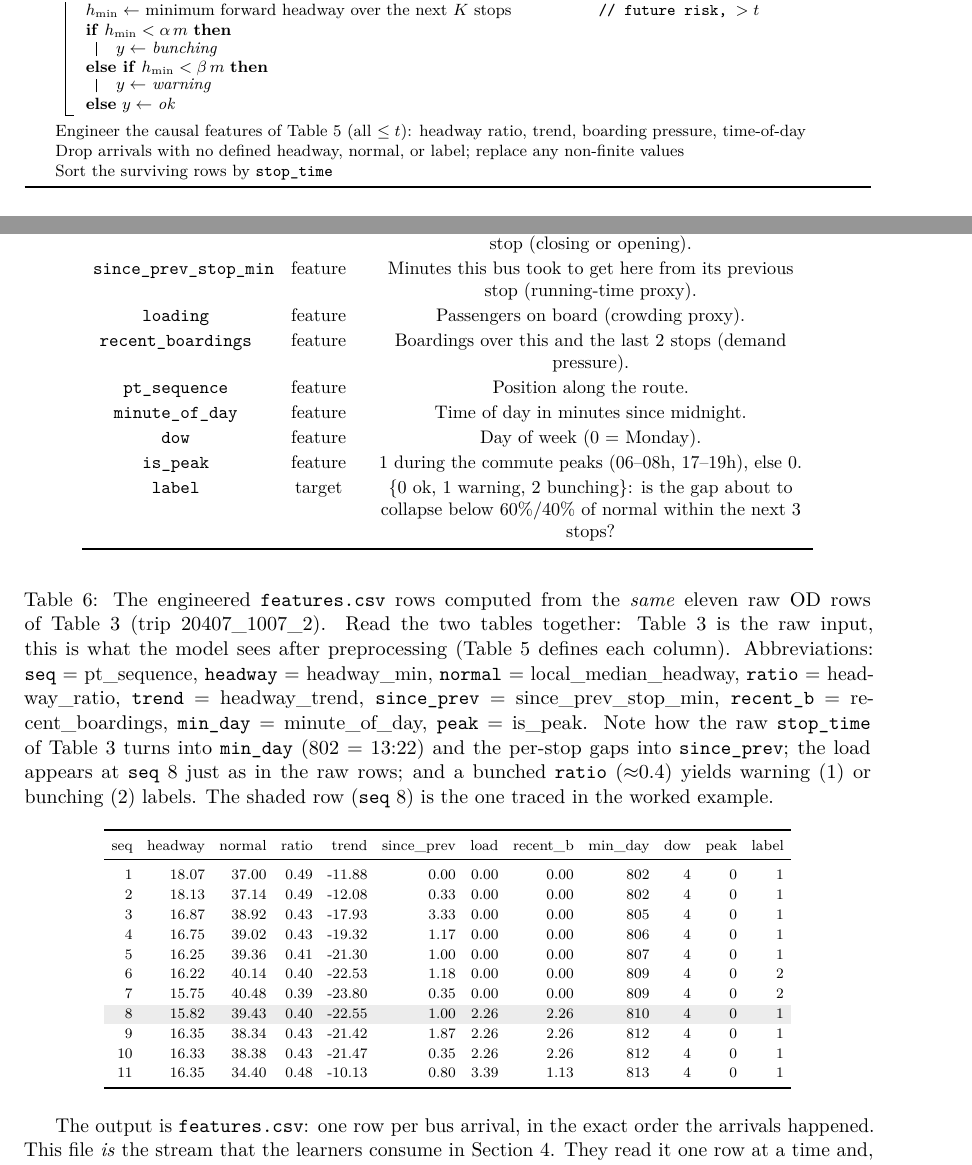
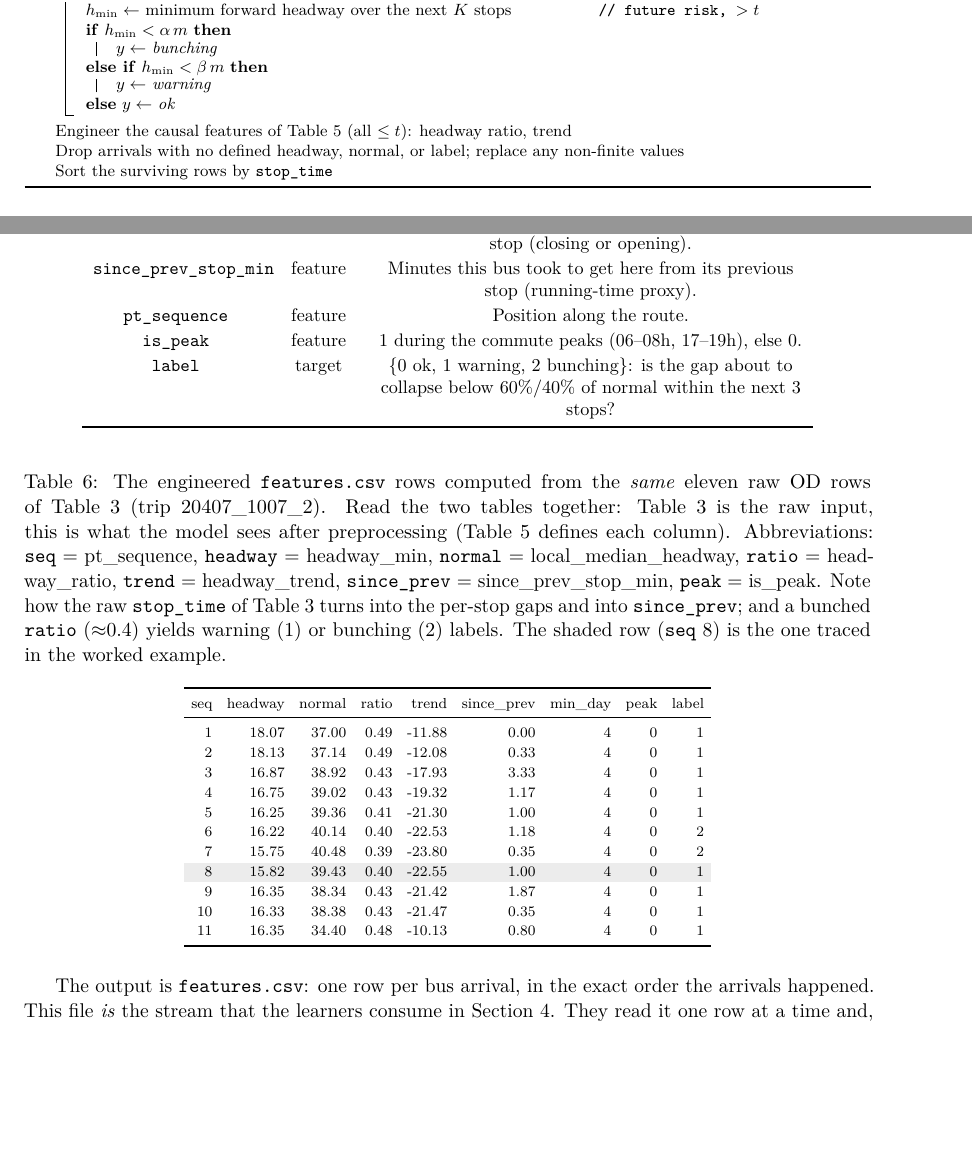
Before and after one commit to iamademar/anti-bus-bunching, a LaTeX paper (Report/main.tex): two parts of pages 9 and 10 of 24, joined at a grey line, cut so that both start at the same text, the shorter picture padded with empty space. Compiled offline with pdfLaTeX.

Commit message:
modified report for feature reduction

```diff
--- a/Report/main.tex
+++ b/Report/main.tex
@@ -60,7 +60,7 @@
 % ---------- Title metadata ----------
 \title{An Online Anti-Bunching Copilot for Bus Drivers:\\
 Streaming Headway-Risk Prediction on the SUNT Dataset}
-\author{Ademar Tutor, Member~2, Member~3, Member~4, Member~5, Member~6 \\
+\author{Ademar Tutor, Zaimei Xing, Member~3, Member~4, Member~5, Member~6 \\
 \small Department of Computer Science, University of Waikato, Hamilton, New Zealand \\
 \small COMPX523-26A: Machine Learning for Data Streams}
 \date{}
@@ -567,7 +567,7 @@ Load the OD parquet files for the dates; keep the scoped routes and directions;
   \uElseIf{$h_{\min} < \beta\, m$}{$y \leftarrow$ \emph{warning}}
   \lElse{$y \leftarrow$ \emph{ok}}
 }
-Engineer the causal features of Table~\ref{tab:feat} (all $\le t$): headway ratio, trend, boarding pressure, time-of-day\;
+Engineer the causal features of Table~\ref{tab:feat} (all $\le t$): headway ratio, trend\;
 Drop arrivals with no defined headway, normal, or label; replace any non-finite values\;
 Sort the surviving rows by \texttt{stop\_time}\;
 \caption{Constructing the streaming dataset from SUNT OD.}
@@ -624,11 +624,7 @@ Column & Role & Meaning (plain English) \\
 \texttt{headway\_ratio}        & feature & \texttt{headway\_min} $\div$ normal. Below~1 = closer than usual (bunching). \\
 \texttt{headway\_trend}        & feature & Change in the gap versus the previous bus at this stop (closing or opening). \\
 \texttt{since\_prev\_stop\_min}& feature & Minutes this bus took to get here from its previous stop (running-time proxy). \\
-\texttt{loading}               & feature & Passengers on board (crowding proxy). \\
-\texttt{recent\_boardings}     & feature & Boardings over this and the last 2 stops (demand pressure). \\
 \texttt{pt\_sequence}          & feature & Position along the route. \\
-\texttt{minute\_of\_day}       & feature & Time of day in minutes since midnight. \\
-\texttt{dow}                   & feature & Day of week (0 = Monday). \\
 \texttt{is\_peak}              & feature & 1 during the commute peaks (06--08h, 17--19h), else 0. \\
 \texttt{label}                 & target  & \{0 ok, 1 warning, 2 bunching\}: is the gap about to collapse below 60\%/40\% of normal within the next 3 stops? \\
 \bottomrule
@@ -645,28 +641,28 @@ Table~\ref{tab:odsample} is the raw input, this is what the model sees after pre
 (Table~\ref{tab:feat} defines each column). Abbreviations: \texttt{seq}~=~pt\_sequence,
 \texttt{headway}~=~headway\_min, \texttt{normal}~=~local\_median\_headway,
 \texttt{ratio}~=~headway\_ratio, \texttt{trend}~=~headway\_trend,
-\texttt{since\_prev}~=~since\_prev\_stop\_min, \texttt{recent\_b}~=~recent\_boardings,
-\texttt{min\_day}~=~minute\_of\_day, \texttt{peak}~=~is\_peak. Note how the raw \texttt{stop\_time}
-of Table~\ref{tab:odsample} turns into \texttt{min\_day} (802 = 13:22) and the per-stop gaps into
-\texttt{since\_prev}; the load appears at \texttt{seq}~8 just as in the raw rows; and a bunched
+\texttt{since\_prev}~=~since\_prev\_stop\_min,
+\texttt{peak}~=~is\_peak. Note how the raw \texttt{stop\_time}
+of Table~\ref{tab:odsample} turns into the per-stop gaps and into
+\texttt{since\_prev}; and a bunched
 \texttt{ratio} ($\approx$0.4) yields warning (1) or bunching (2) labels. The shaded row
 (\texttt{seq}~8) is the one traced in the worked example.}
 \label{tab:featsample}
-\begin{tabular}{rrrrrrrrrrrr}
+\begin{tabular}{rrrrrrrrr}
 \toprule
-seq & headway & normal & ratio & trend & since\_prev & load & recent\_b & min\_day & dow & peak & label \\
+seq & headway & normal & ratio & trend & since\_prev & min\_day & peak & label \\
 \midrule
-1  & 18.07 & 37.00 & 0.49 & -11.88 & 0.00 & 0.00 & 0.00 & 802 & 4 & 0 & 1 \\
-2  & 18.13 & 37.14 & 0.49 & -12.08 & 0.33 & 0.00 & 0.00 & 802 & 4 & 0 & 1 \\
-3  & 16.87 & 38.92 & 0.43 & -17.93 & 3.33 & 0.00 & 0.00 & 805 & 4 & 0 & 1 \\
-4  & 16.75 & 39.02 & 0.43 & -19.32 & 1.17 & 0.00 & 0.00 & 806 & 4 & 0 & 1 \\
-5  & 16.25 & 39.36 & 0.41 & -21.30 & 1.00 & 0.00 & 0.00 & 807 & 4 & 0 & 1 \\
-6  & 16.22 & 40.14 & 0.40 & -22.53 & 1.18 & 0.00 & 0.00 & 809 & 4 & 0 & 2 \\
-7  & 15.75 & 40.48 & 0.39 & -23.80 & 0.35 & 0.00 & 0.00 & 809 & 4 & 0 & 2 \\
-\rowcolor{gray!15} 8  & 15.82 & 39.43 & 0.40 & -22.55 & 1.00 & 2.26 & 2.26 & 810 & 4 & 0 & 1 \\
-9  & 16.35 & 38.34 & 0.43 & -21.42 & 1.87 & 2.26 & 2.26 & 812 & 4 & 0 & 1 \\
-10 & 16.33 & 38.38 & 0.43 & -21.47 & 0.35 & 2.26 & 2.26 & 812 & 4 & 0 & 1 \\
-11 & 16.35 & 34.40 & 0.48 & -10.13 & 0.80 & 3.39 & 1.13 & 813 & 4 & 0 & 1 \\
+1  & 18.07 & 37.00 & 0.49 & -11.88 & 0.00 & 4 & 0 & 1 \\
+2  & 18.13 & 37.14 & 0.49 & -12.08 & 0.33 & 4 & 0 & 1 \\
+3  & 16.87 & 38.92 & 0.43 & -17.93 & 3.33 & 4 & 0 & 1 \\
+4  & 16.75 & 39.02 & 0.43 & -19.32 & 1.17 & 4 & 0 & 1 \\
+5  & 16.25 & 39.36 & 0.41 & -21.30 & 1.00 & 4 & 0 & 1 \\
+6  & 16.22 & 40.14 & 0.40 & -22.53 & 1.18 & 4 & 0 & 2 \\
+7  & 15.75 & 40.48 & 0.39 & -23.80 & 0.35 & 4 & 0 & 2 \\
+\rowcolor{gray!15} 8  & 15.82 & 39.43 & 0.40 & -22.55 & 1.00 & 4 & 0 & 1 \\
+9  & 16.35 & 38.34 & 0.43 & -21.42 & 1.87 & 4 & 0 & 1 \\
+10 & 16.33 & 38.38 & 0.43 & -21.47 & 0.35 & 4 & 0 & 1 \\
+11 & 16.35 & 34.40 & 0.48 & -10.13 & 0.80 & 4 & 0 & 1 \\
 \bottomrule
 \end{tabular}
 \end{table}
```
Also changed, not shown: Report/main.pdf, 3 other files.
